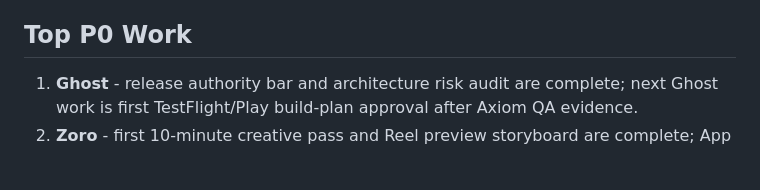
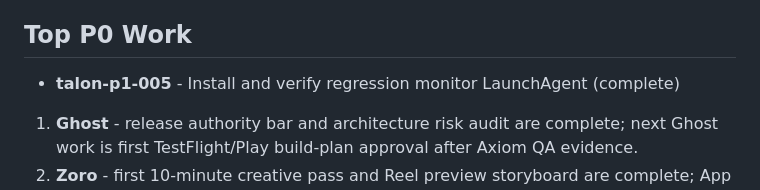
Before and after one commit to GHX5T-SOL/Dev-lab-of-CyberTrader-Age-of-Pantheon-, a Markdown page: TASKS.md, the part around the change. Rendered like a GitHub page; blank space fills up the shorter version.

Commit message:
talon-p1-005 complete: install regression monitor launchagent

```diff
--- a/TASKS.md
+++ b/TASKS.md
@@ -74,6 +74,8 @@ Current native/store readiness blockers:
 
 ## Top P0 Work
 
+- **talon-p1-005** - Install and verify regression monitor LaunchAgent (complete)
+
 1. **Ghost** - release authority bar and architecture risk audit are complete; next Ghost work is first TestFlight/Play build-plan approval after Axiom QA evidence.
 2. **Zoro** - first 10-minute creative pass and Reel preview storyboard are complete; App Store screenshot/preview approval now waits on Axiom route evidence plus Palette source-provenance and icon/splash follow-ups.
 3. **Rune** - route hardening and EAS profiles are complete; persistence recovery remains in progress pending native cold-launch validation.
```
Also changed, not shown: docs/V6-App-Store-Readiness-Task-Map.md (+1 -1 lines).
